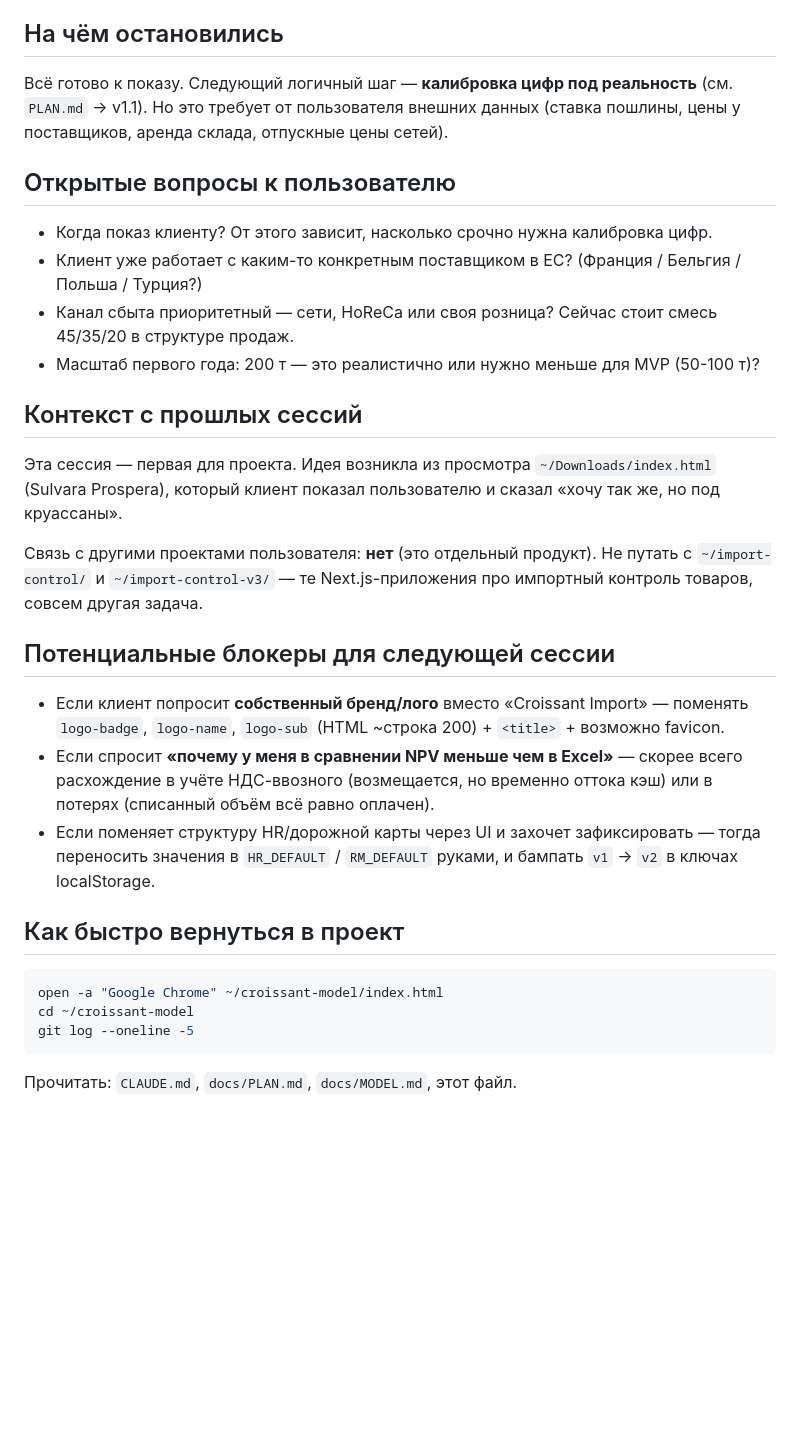
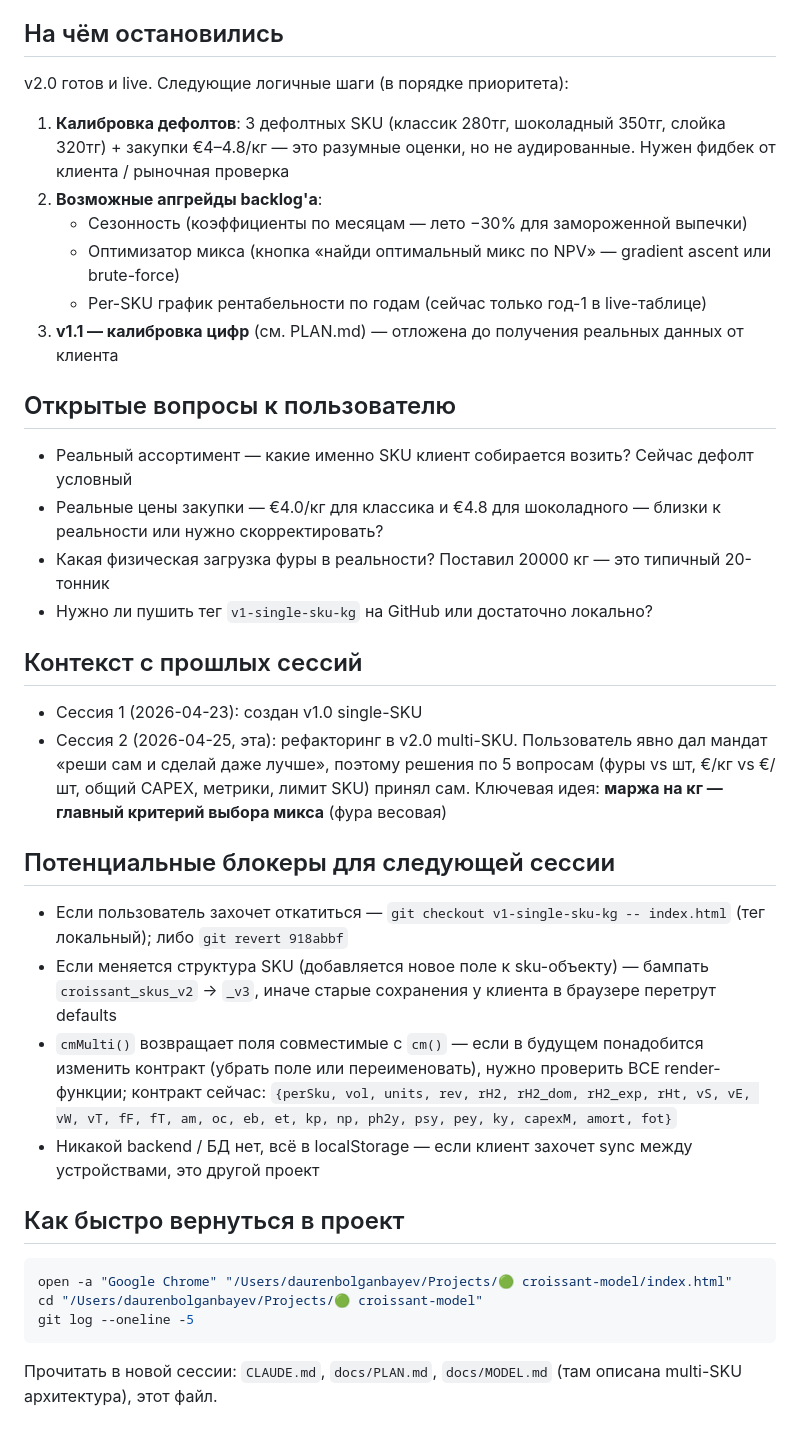
Before and after one commit to DaurenBol/croissant-import, a Markdown page: docs/SESSION_STATE.md, the part around one of its changes. GitHub-like rendering; blank space fills up the shorter version.

````diff
--- a/docs/SESSION_STATE.md
+++ b/docs/SESSION_STATE.md
@@ -31,33 +49,40 @@
 
 ## На чём остановились
 
-Всё готово к показу. Следующий логичный шаг — **калибровка цифр под реальность** (см. `PLAN.md` → v1.1). Но это требует от пользователя внешних данных (ставка пошлины, цены у поставщиков, аренда склада, отпускные цены сетей).
+v2.0 готов и live. Следующие логичные шаги (в порядке приоритета):
+
+1. **Калибровка дефолтов**: 3 дефолтных SKU (классик 280тг, шоколадный 350тг, слойка 320тг) + закупки €4–4.8/кг — это разумные оценки, но не аудированные. Нужен фидбек от клиента / рыночная проверка
+2. **Возможные апгрейды backlog'а**:
+   - Сезонность (коэффициенты по месяцам — лето −30% для замороженной выпечки)
+   - Оптимизатор микса (кнопка «найди оптимальный микс по NPV» — gradient ascent или brute-force)
+   - Per-SKU график рентабельности по годам (сейчас только год-1 в live-таблице)
+3. **v1.1 — калибровка цифр** (см. PLAN.md) — отложена до получения реальных данных от клиента
 
 ## Открытые вопросы к пользователю
 
-- Когда показ клиенту? От этого зависит, насколько срочно нужна калибровка цифр.
-- Клиент уже работает с каким-то конкретным поставщиком в ЕС? (Франция / Бельгия / Польша / Турция?)
-- Канал сбыта приоритетный — сети, HoReCa или своя розница? Сейчас стоит смесь 45/35/20 в структуре продаж.
-- Масштаб первого года: 200 т — это реалистично или нужно меньше для MVP (50-100 т)?
+- Реальный ассортимент — какие именно SKU клиент собирается возить? Сейчас дефолт условный
+- Реальные цены закупки — €4.0/кг для классика и €4.8 для шоколадного — близки к реальности или нужно скорректировать?
+- Какая физическая загрузка фуры в реальности? Поставил 20000 кг — это типичный 20-тонник
+- Нужно ли пушить тег `v1-single-sku-kg` на GitHub или достаточно локально?
 
 ## Контекст с прошлых сессий
 
-Эта сессия — первая для проекта. Идея возникла из просмотра `~/Downloads/index.html` (Sulvara Prospera), который клиент показал пользователю и сказал «хочу так же, но под круассаны».
-
-Связь с другими проектами пользователя: **нет** (это отдельный продукт). Не путать с `~/import-control/` и `~/import-control-v3/` — те Next.js-приложения про импортный контроль товаров, совсем другая задача.
+- Сессия 1 (2026-04-23): создан v1.0 single-SKU
+- Сессия 2 (2026-04-25, эта): рефакторинг в v2.0 multi-SKU. Пользователь явно дал мандат «реши сам и сделай даже лучше», поэтому решения по 5 вопросам (фуры vs шт, €/кг vs €/шт, общий CAPEX, метрики, лимит SKU) принял сам. Ключевая идея: **маржа на кг — главный критерий выбора микса** (фура весовая)
 
 ## Потенциальные блокеры для следующей сессии
 
-- Если клиент попросит **собственный бренд/лого** вместо «Croissant Import» — поменять `logo-badge`, `logo-name`, `logo-sub` (HTML ~строка 200) + `<title>` + возможно favicon.
-- Если спросит **«почему у меня в сравнении NPV меньше чем в Excel»** — скорее всего расхождение в учёте НДС-ввозного (возмещается, но временно оттока кэш) или в потерях (списанный объём всё равно оплачен).
-- Если поменяет структуру HR/дорожной карты через UI и захочет зафиксировать — тогда переносить значения в `HR_DEFAULT` / `RM_DEFAULT` руками, и бампать `v1` → `v2` в ключах localStorage.
+- Если пользователь захочет откатиться — `git checkout v1-single-sku-kg -- index.html` (тег локальный); либо `git revert 918abbf`
+- Если меняется структура SKU (добавляется новое поле к sku-объекту) — бампать `croissant_skus_v2` → `_v3`, иначе старые сохранения у клиента в браузере перетрут defaults
+- `cmMulti()` возвращает поля совместимые с `cm()` — если в будущем понадобится изменить контракт (убрать поле или переименовать), нужно проверить ВСЕ render-функции; контракт сейчас: `{perSku, vol, units, rev, rH2, rH2_dom, rH2_exp, rHt, vS, vE, vW, vT, fF, fT, am, oc, eb, et, kp, np, ph2y, psy, pey, ky, capexM, amort, fot}`
+- Никакой backend / БД нет, всё в localStorage — если клиент захочет sync между устройствами, это другой проект
 
 ## Как быстро вернуться в проект
 
 ```sh
-open -a "Google Chrome" ~/croissant-model/index.html
-cd ~/croissant-model
+open -a "Google Chrome" "/Users/daurenbolganbayev/Projects/🟢 croissant-model/index.html"
+cd "/Users/daurenbolganbayev/Projects/🟢 croissant-model"
 git log --oneline -5
 ```
 
-Прочитать: `CLAUDE.md`, `docs/PLAN.md`, `docs/MODEL.md`, этот файл.
+Прочитать в новой сессии: `CLAUDE.md`, `docs/PLAN.md`, `docs/MODEL.md` (там описана multi-SKU архитектура), этот файл.
````
Also changed, not shown: other parts of docs/SESSION_STATE.md (+37 -19 lines).
